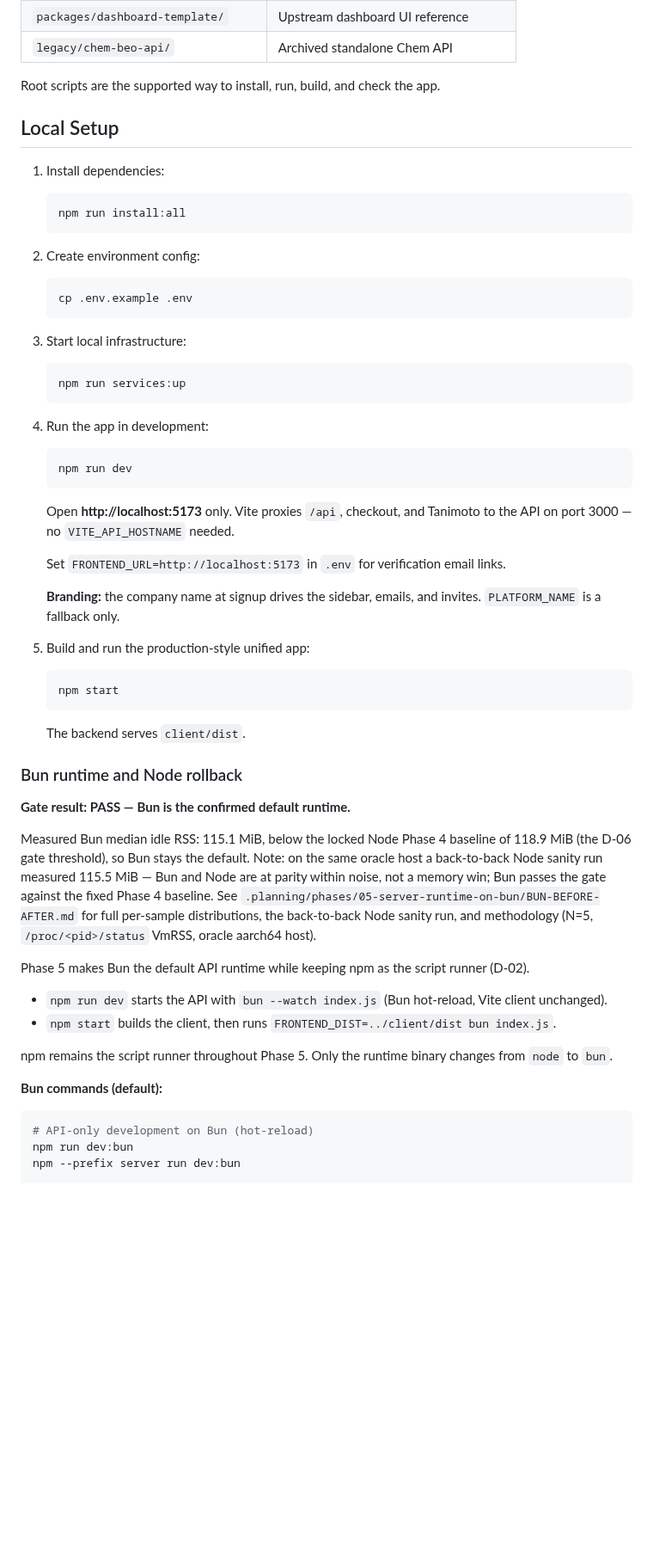
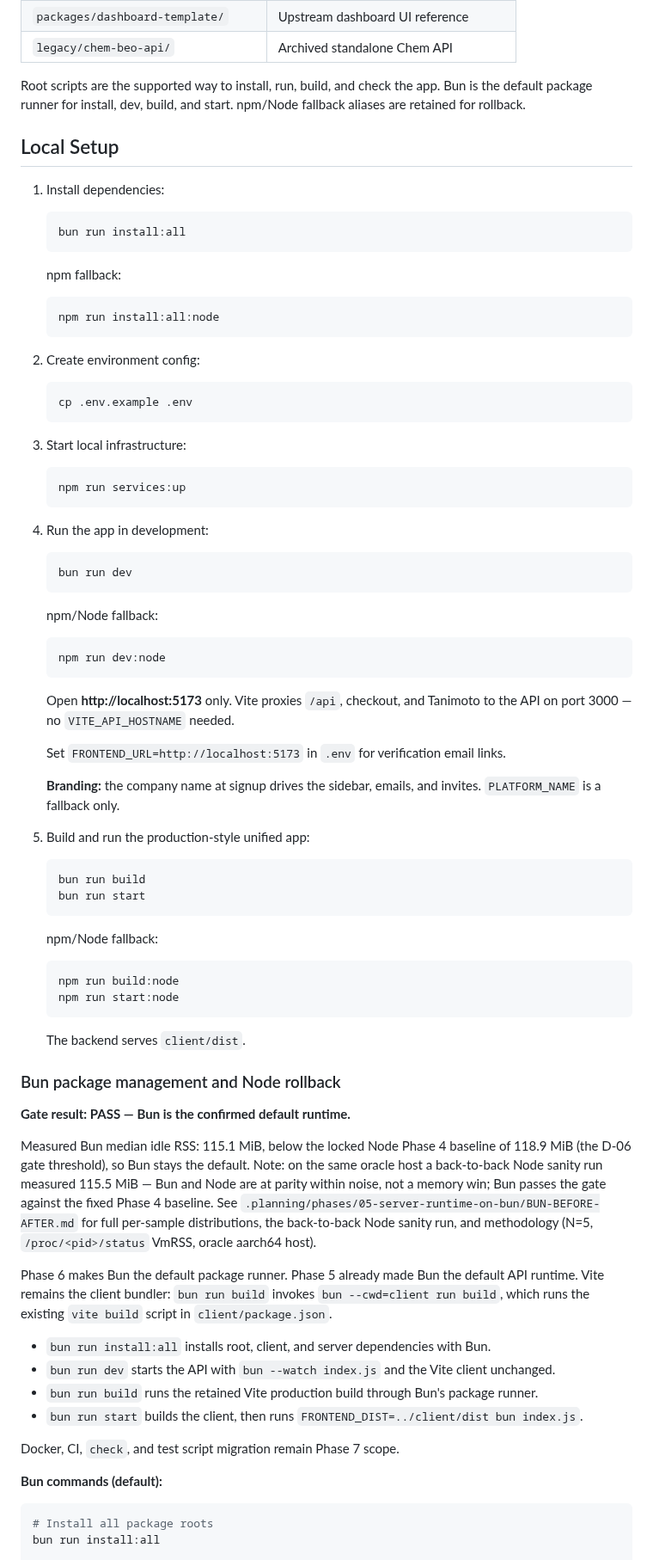
Before and after one commit to kobimic887/medsaas, a Markdown page: README.md, the part around one of its changes. Shown at 86% size. Rendered like a GitHub page; blank space fills up the shorter version.

Commit message:
docs(06-02): document Bun package commands
- show Bun defaults before npm Node fallbacks
- document dual lockfile refresh rule and retained Vite build

````diff
--- a/README.md
+++ b/README.md
@@ -13,13 +13,21 @@ Combined monorepo for molecular research SaaS: web app, chemistry API, ADMET wor
 | `legacy/chem-beo-api/` | Archived standalone Chem API |
 
 Root scripts are the supported way to install, run, build, and check the app.
+Bun is the default package runner for install, dev, build, and start. npm/Node
+fallback aliases are retained for rollback.
 
 ## Local Setup
 
 1. Install dependencies:
 
    ```bash
-   npm run install:all
+   bun run install:all
+   ```
+
+   npm fallback:
+
+   ```bash
+   npm run install:all:node
    ```
 
 2. Create environment config:
@@ -37,7 +45,13 @@ Root scripts are the supported way to install, run, build, and check the app.
 4. Run the app in development:
 
    ```bash
-   npm run dev
+   bun run dev
+   ```
+
+   npm/Node fallback:
+
+   ```bash
+   npm run dev:node
    ```
 
    Open **http://localhost:5173** only. Vite proxies `/api`, checkout, and Tanimoto to the API on port 3000 — no `VITE_API_HOSTNAME` needed.
@@ -49,12 +63,20 @@ Root scripts are the supported way to install, run, build, and check the app.
 5. Build and run the production-style unified app:
 
    ```bash
-   npm start
+   bun run build
+   bun run start
+   ```
+
+   npm/Node fallback:
+
+   ```bash
+   npm run build:node
+   npm run start:node
    ```
 
    The backend serves `client/dist`.
 
-### Bun runtime and Node rollback
+### Bun package management and Node rollback
 
 **Gate result: PASS — Bun is the confirmed default runtime.**
 
@@ -65,17 +87,20 @@ Bun passes the gate against the fixed Phase 4 baseline.
 See `.planning/phases/05-server-runtime-on-bun/BUN-BEFORE-AFTER.md` for full per-sample distributions,
 the back-to-back Node sanity run, and methodology (N=5, `/proc/<pid>/status` VmRSS, oracle aarch64 host).
 
-Phase 5 makes Bun the default API runtime while keeping npm as the script runner (D-02).
+Phase 6 makes Bun the default package runner. Phase 5 already made Bun the default API runtime.
+Vite remains the client bundler: `bun run build` invokes `bun --cwd=client run build`, which runs
+the existing `vite build` script in `client/package.json`.
 
-- `npm run dev` starts the API with `bun --watch index.js` (Bun hot-reload, Vite client unchanged).
-- `npm start` builds the client, then runs `FRONTEND_DIST=../client/dist bun index.js`.
+- `bun run install:all` installs root, client, and server dependencies with Bun.
+- `bun run dev` starts the API with `bun --watch index.js` and the Vite client unchanged.
+- `bun run build` runs the retained Vite production build through Bun's package runner.
+- `bun run start` builds the client, then runs `FRONTEND_DIST=../client/dist bun index.js`.
 
-npm remains the script runner throughout Phase 5. Only the runtime binary changes from `node` to `bun`.
+Docker, CI, `check`, and test script migration remain Phase 7 scope.
 
 **Bun commands (default):**
 
 ```bash
-# API-only development on Bun (hot-reload)
-npm run dev:bun
-npm --prefix server run dev:bun
+# Install all package roots
+bun run install:all
 
````
Also changed, not shown: other parts of README.md (+27 -7 lines), CLAUDE.md (+23 -3 lines).
